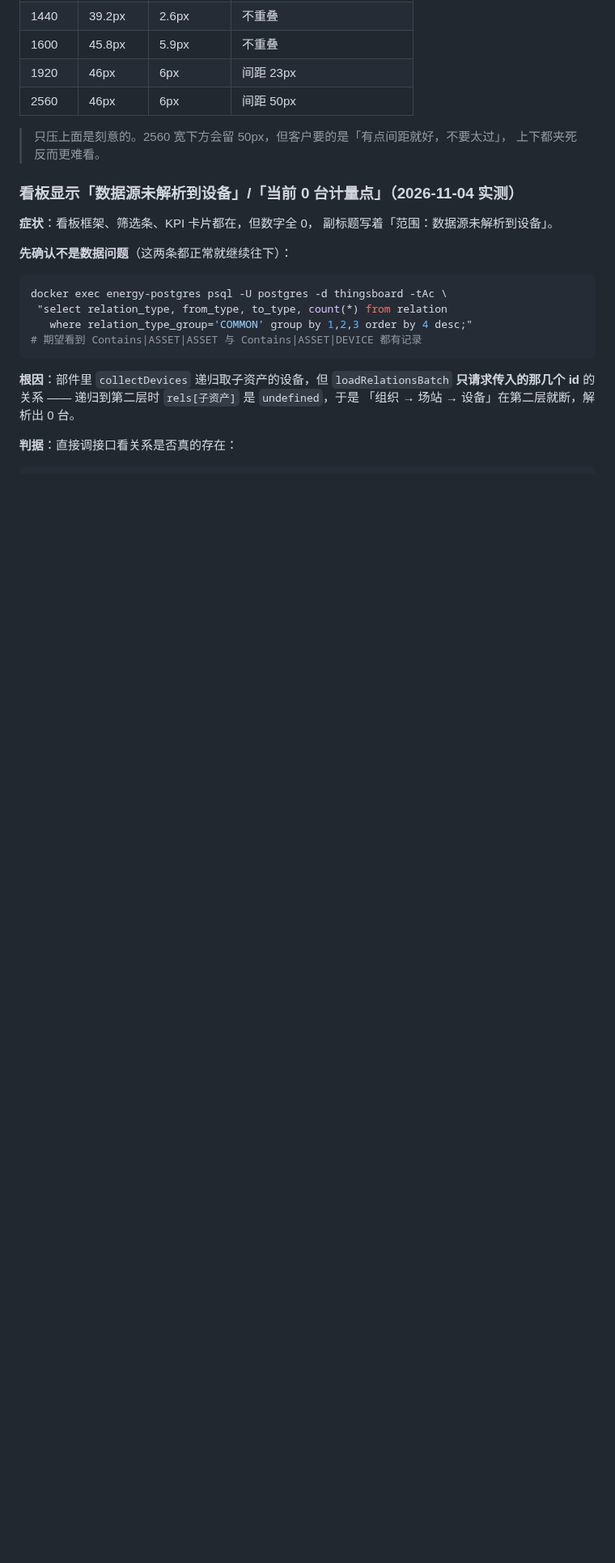
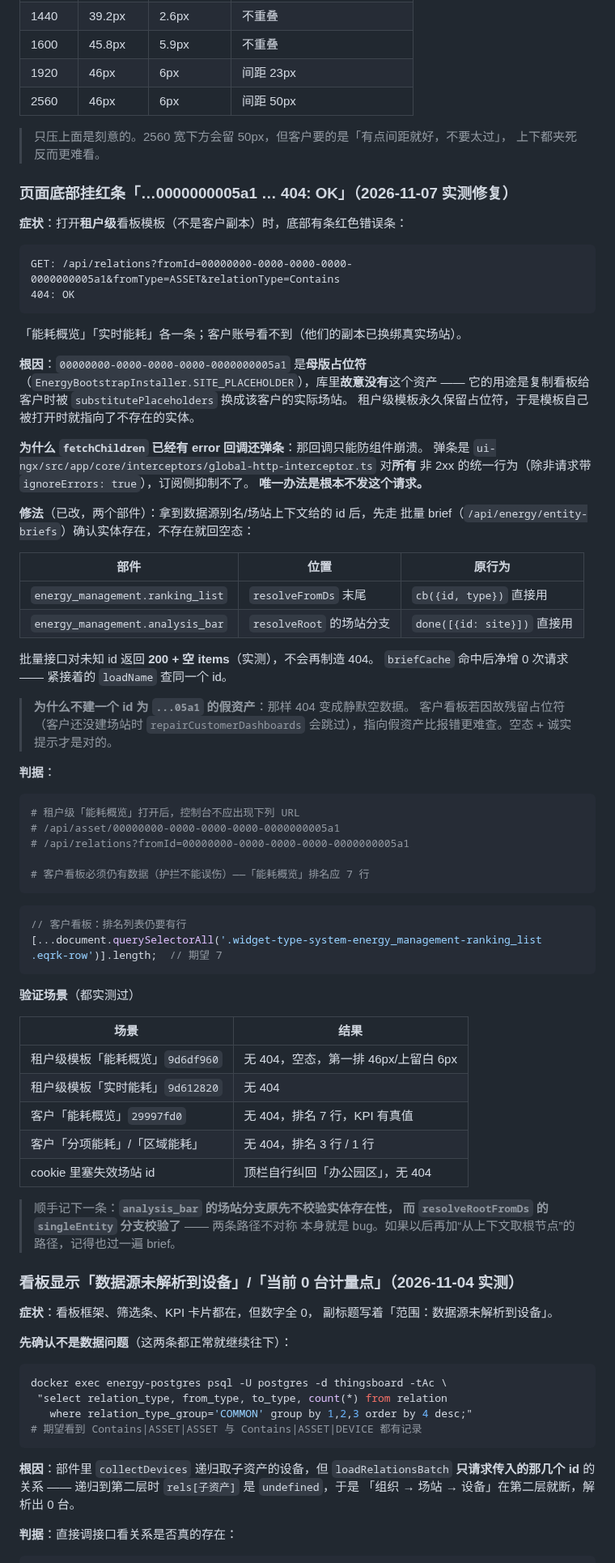
Before and after one commit to cuijinlong/guard_help, a Markdown page: content/admin/09-troubleshoot.md, the part around the change. Shown at 81% size. GitHub-like rendering; blank space fills up the shorter version.

Commit message:
排障：母版占位符 404 红条；记下部件生成器已废弃
· 租户级看板模板的「场站」别名指向占位符 00000000-...-05a1，
  库里故意没有这个资产（母版标记，复制给客户时才替换）。
  模板自己被打开时 ranking_list / analysis_bar 拿它建树 → 两个 404
  → 全局拦截器弹红条。fetchChildren 的 error 回调抑制不了弹条，
  只能不发请求：先走 entity-briefs 确认存在，不存在回空态。
· build-energy-analysis*.mjs 已落后产物（activeSiteId / externalSiteCtx /
  watchExternalSite / assetTypeCache 全缺），重跑会把部件回退到十月底，
  手册里写清「改产物 JSON + 31-deploy-widget.sh」才是正确姿势。

````diff
--- a/content/admin/09-troubleshoot.md
+++ b/content/admin/09-troubleshoot.md
@@ -659,6 +659,71 @@ Math.round(ff.getBoundingClientRect().top - item.getBoundingClientRect().top);
 
 > 只压上面是刻意的。2560 宽下方会留 50px，但客户要的是「有点间距就好，不要太过」，
 > 上下都夹死反而更难看。
+
+### 页面底部挂红条「…0000000005a1 … 404: OK」（2026-11-07 实测修复）
+
+**症状**：打开**租户级**看板模板（不是客户副本）时，底部有条红色错误条：
+
+```
+GET: /api/relations?fromId=00000000-0000-0000-0000-0000000005a1&fromType=ASSET&relationType=Contains
+404: OK
+```
+
+「能耗概览」「实时能耗」各一条；客户账号看不到（他们的副本已换绑真实场站）。
+
+**根因**：`00000000-0000-0000-0000-0000000005a1` 是**母版占位符**
+（`EnergyBootstrapInstaller.SITE_PLACEHOLDER`），库里**故意没有**这个资产 ——
+它的用途是复制看板给客户时被 `substitutePlaceholders` 换成该客户的实际场站。
+租户级模板永久保留占位符，于是模板自己被打开时就指向了不存在的实体。
+
+**为什么 `fetchChildren` 已经有 error 回调还弹条**：那回调只能防组件崩溃。
+弹条是 `ui-ngx/src/app/core/interceptors/global-http-interceptor.ts` 对**所有**
+非 2xx 的统一行为（除非请求带 `ignoreErrors: true`），订阅侧抑制不了。
+**唯一办法是根本不发这个请求。**
+
+**修法**（已改，两个部件）：拿到数据源别名/场站上下文给的 id 后，先走
+批量 brief（`/api/energy/entity-briefs`）确认实体存在，不存在就回空态：
+
+| 部件 | 位置 | 原行为 |
+| --- | --- | --- |
+| `energy_management.ranking_list` | `resolveFromDs` 末尾 | `cb({id, type})` 直接用 |
+| `energy_management.analysis_bar` | `resolveRoot` 的场站分支 | `done([{id: site}])` 直接用 |
+
+批量接口对未知 id 返回 **200 + 空 items**（实测），不会再制造 404。
+`briefCache` 命中后净增 0 次请求 —— 紧接着的 `loadName` 查同一个 id。
+
+> **为什么不建一个 id 为 `...05a1` 的假资产**：那样 404 变成静默空数据。
+> 客户看板若因故残留占位符（客户还没建场站时 `repairCustomerDashboards`
+> 会跳过），指向假资产比报错更难查。空态 + 诚实提示才是对的。
+
+**判据**：
+
+```bash
+# 租户级「能耗概览」打开后，控制台不应出现下列 URL
+# /api/asset/00000000-0000-0000-0000-0000000005a1
+# /api/relations?fromId=00000000-0000-0000-0000-0000000005a1
+
+# 客户看板必须仍有数据（护拦不能误伤）——「能耗概览」排名应 7 行
+```
+
+```js
+// 客户看板：排名列表仍要有行
+[...document.querySelectorAll('.widget-type-system-energy_management-ranking_list .eqrk-row')].length;  // 期望 7
+```
+
+**验证场景**（都实测过）
+
+| 场景 | 结果 |
+| --- | --- |
+| 租户级模板「能耗概览」`9d6df960` | 无 404，空态，第一排 46px/上留白 6px |
+| 租户级模板「实时能耗」`9d612820` | 无 404 |
+| 客户「能耗概览」`29997fd0` | 无 404，排名 7 行，KPI 有真值 |
+| 客户「分项能耗」/「区域能耗」 | 无 404，排名 3 行 / 1 行 |
+| cookie 里塞失效场站 id | 顶栏自行纠回「办公园区」，无 404 |
+
+> 顺手记下一条：**`analysis_bar` 的场站分支原先不校验实体存在性，
+> 而 `resolveRootFromDs` 的 `singleEntity` 分支校验了** —— 两条路径不对称
+> 本身就是 bug。如果以后再加“从上下文取根节点”的路径，记得也过一遍 brief。
 
 ### 看板显示「数据源未解析到设备」/「当前 0 台计量点」（2026-11-04 实测）
 
````
Also changed, not shown: content/admin/10-dev-build.md (+36 -0 lines).
